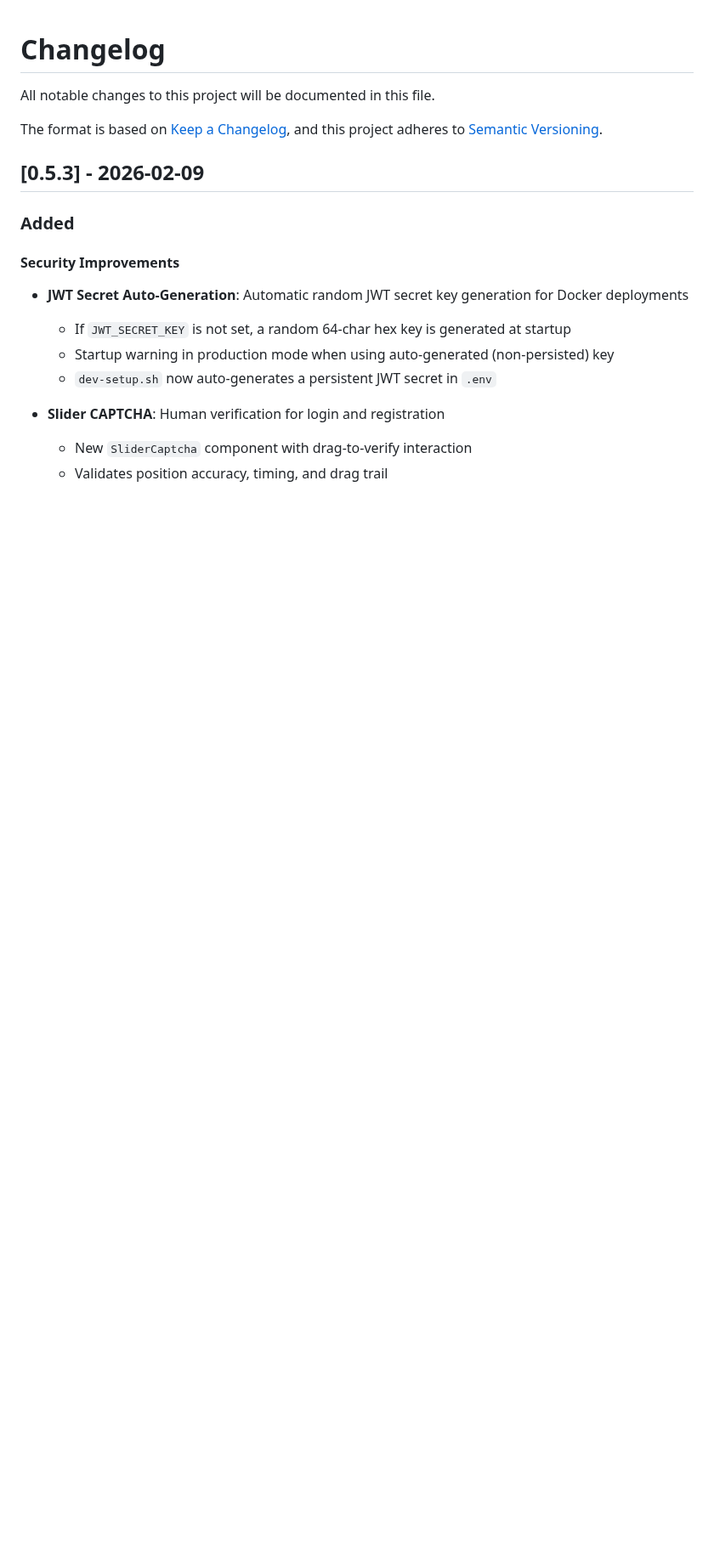
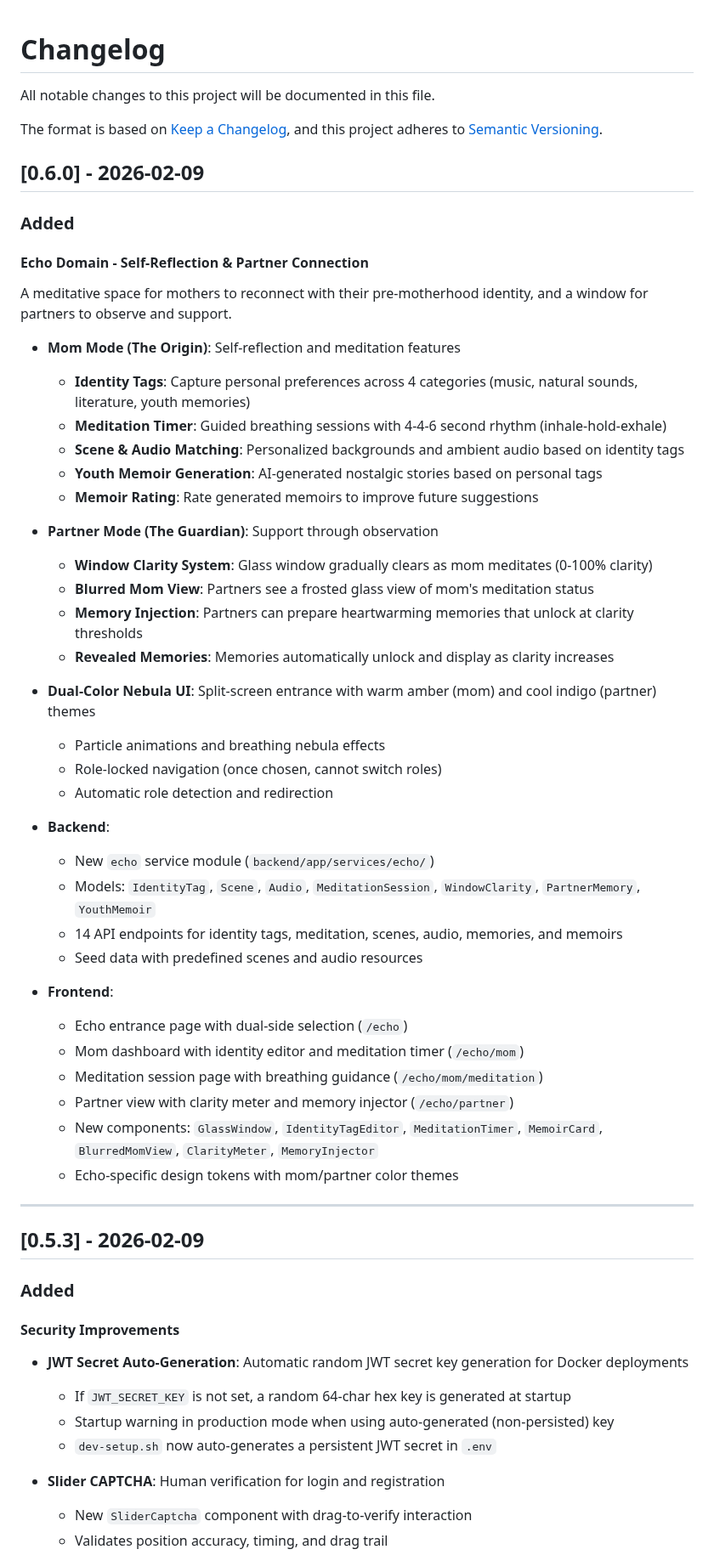
Before and after one commit to koishi510/MomShell, a Markdown page: CHANGELOG.md, the part around one of its changes. Shown at 85% size. Rendered like a GitHub page; blank space fills up the shorter version.

```diff
--- a/CHANGELOG.md
+++ b/CHANGELOG.md
@@ -4,6 +4,48 @@ All notable changes to this project will be documented in this file.
 
 The format is based on [Keep a Changelog](https://keepachangelog.com/en/1.0.0/),
 and this project adheres to [Semantic Versioning](https://semver.org/spec/v2.0.0.html).
+
+## [0.6.0] - 2026-02-09
+
+### Added
+
+#### Echo Domain - Self-Reflection & Partner Connection
+
+A meditative space for mothers to reconnect with their pre-motherhood identity, and a window for partners to observe and support.
+
+- **Mom Mode (The Origin)**: Self-reflection and meditation features
+  - **Identity Tags**: Capture personal preferences across 4 categories (music, natural sounds, literature, youth memories)
+  - **Meditation Timer**: Guided breathing sessions with 4-4-6 second rhythm (inhale-hold-exhale)
+  - **Scene & Audio Matching**: Personalized backgrounds and ambient audio based on identity tags
+  - **Youth Memoir Generation**: AI-generated nostalgic stories based on personal tags
+  - **Memoir Rating**: Rate generated memoirs to improve future suggestions
+
+- **Partner Mode (The Guardian)**: Support through observation
+  - **Window Clarity System**: Glass window gradually clears as mom meditates (0-100% clarity)
+  - **Blurred Mom View**: Partners see a frosted glass view of mom's meditation status
+  - **Memory Injection**: Partners can prepare heartwarming memories that unlock at clarity thresholds
+  - **Revealed Memories**: Memories automatically unlock and display as clarity increases
+
+- **Dual-Color Nebula UI**: Split-screen entrance with warm amber (mom) and cool indigo (partner) themes
+  - Particle animations and breathing nebula effects
+  - Role-locked navigation (once chosen, cannot switch roles)
+  - Automatic role detection and redirection
+
+- **Backend**:
+  - New `echo` service module (`backend/app/services/echo/`)
+  - Models: `IdentityTag`, `Scene`, `Audio`, `MeditationSession`, `WindowClarity`, `PartnerMemory`, `YouthMemoir`
+  - 14 API endpoints for identity tags, meditation, scenes, audio, memories, and memoirs
+  - Seed data with predefined scenes and audio resources
+
+- **Frontend**:
+  - Echo entrance page with dual-side selection (`/echo`)
+  - Mom dashboard with identity editor and meditation timer (`/echo/mom`)
+  - Meditation session page with breathing guidance (`/echo/mom/meditation`)
+  - Partner view with clarity meter and memory injector (`/echo/partner`)
+  - New components: `GlassWindow`, `IdentityTagEditor`, `MeditationTimer`, `MemoirCard`, `BlurredMomView`, `ClarityMeter`, `MemoryInjector`
+  - Echo-specific design tokens with mom/partner color themes
+
+---
 
 ## [0.5.3] - 2026-02-09
 
```
Also changed, not shown: other parts of CHANGELOG.md (+1 -1 lines), README.md (+1 -0 lines), docs/features.md (+30 -1 lines).
